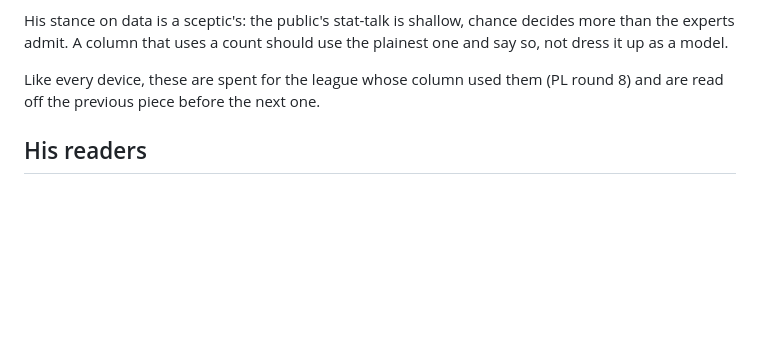
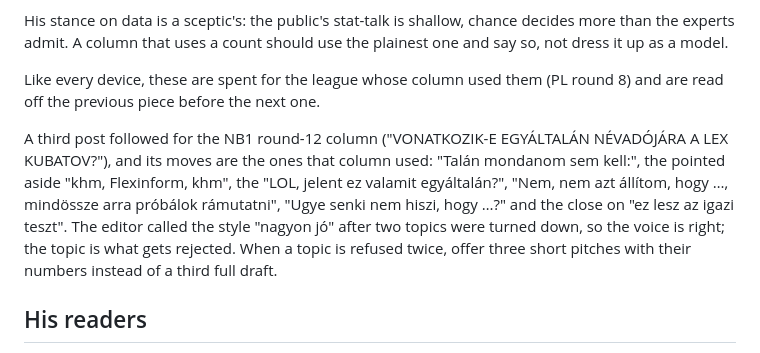
Before and after one commit to Vinceszy/Funtasy-Liga, a Markdown page: naplo/kele-janek.md, the part around the change. Drawn GitHub-style; blank space fills up the shorter version.

Commit message:
Kele recipe: the lex Kubatov post's moves, and pitches after two refused topics
Co-Authored-By: Claude Opus 5.5 <noreply@anthropic.com>
Claude-Session: https://claude.ai/code/session_01FTLEeijFm6Q4GU4TTTmFyq

```diff
--- a/naplo/kele-janek.md
+++ b/naplo/kele-janek.md
@@ -250,6 +250,16 @@ the plainest one and say so, not dress it up as a model.
 Like every device, these are spent for the league whose column used them
 (PL round 8) and are read off the previous piece before the next one.
 
+A third post followed for the NB1 round-12 column ("VONATKOZIK-E EGYÁLTALÁN
+NÉVADÓJÁRA A LEX KUBATOV?"), and its moves are the ones that column used:
+"Talán mondanom sem kell:", the pointed aside "khm, Flexinform, khm", the
+"LOL, jelent ez valamit egyáltalán?", "Nem, nem azt állítom, hogy …,
+mindössze arra próbálok rámutatni", "Ugye senki nem hiszi, hogy …?" and the
+close on "ez lesz az igazi teszt". The editor called the style "nagyon jó"
+after two topics were turned down, so the voice is right; the topic is what
+gets rejected. When a topic is refused twice, offer three short pitches with
+their numbers instead of a third full draft.
+
 ## His readers
 
 The league reads him, and two of its managers have become recurring
```
